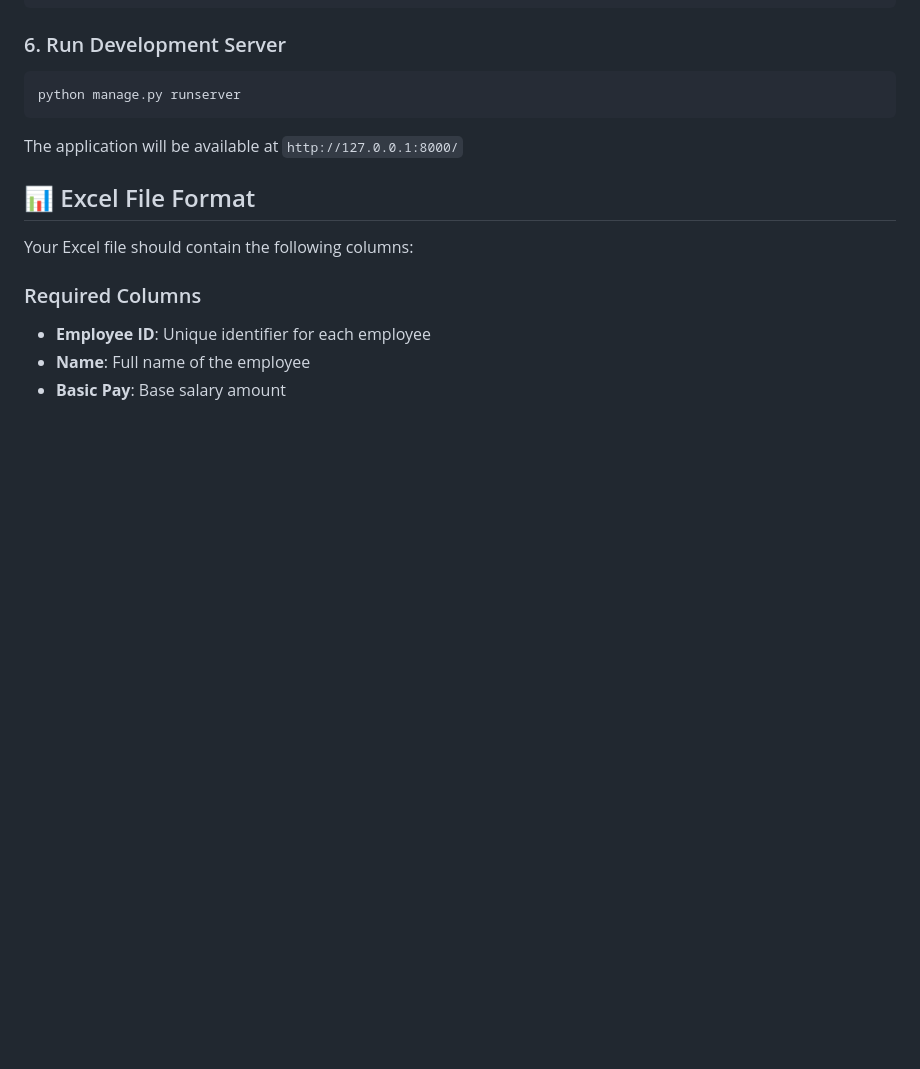
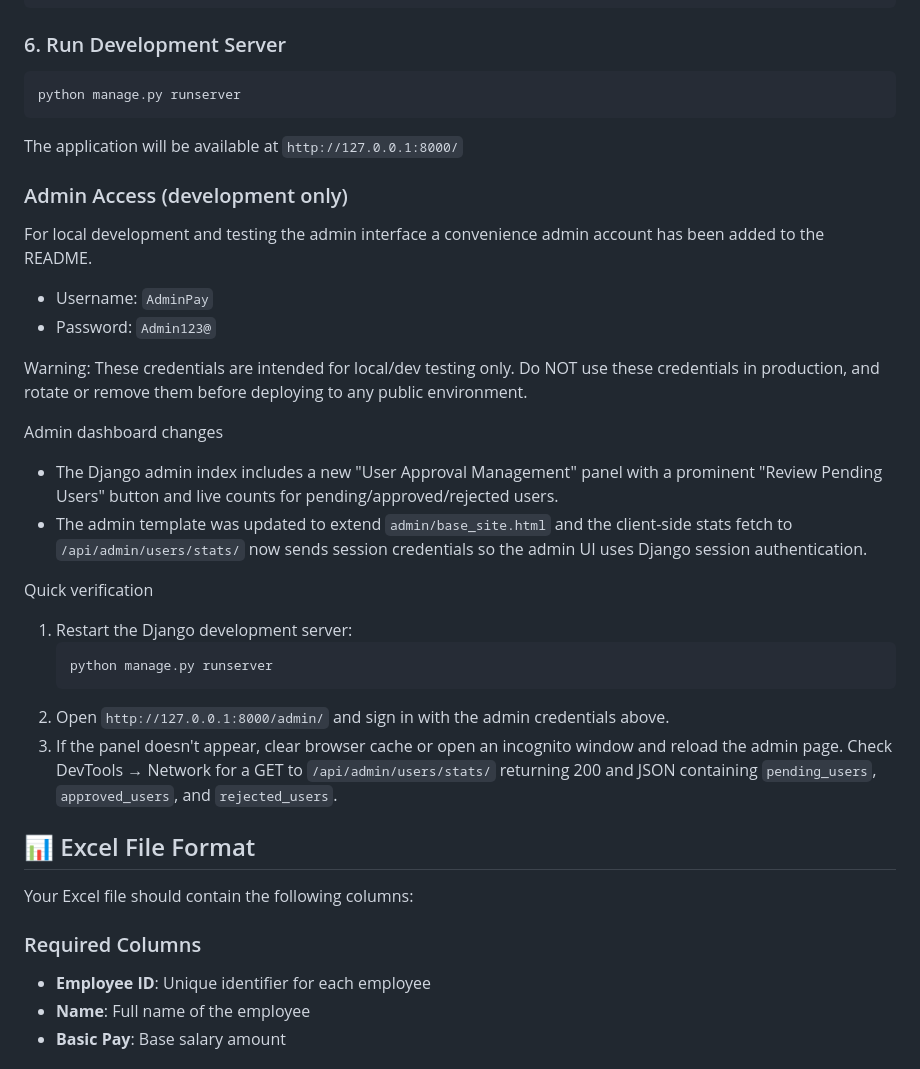
Before and after one commit to Mohamed-Sheik-Ali/A-P-P, a Markdown page: README.md, the part around the change printed below. GitHub-like rendering; blank space fills up the shorter version.

````diff
--- a/README.md
+++ b/README.md
@@ -72,6 +72,29 @@ python manage.py runserver
 ```
 
 The application will be available at `http://127.0.0.1:8000/`
+
+### Admin Access (development only)
+
+For local development and testing the admin interface a convenience admin account has been added to the README.
+
+- Username: `AdminPay`
+- Password: `Admin123@`
+
+Warning: These credentials are intended for local/dev testing only. Do NOT use these credentials in production, and rotate or remove them before deploying to any public environment.
+
+Admin dashboard changes
+
+- The Django admin index includes a new "User Approval Management" panel with a prominent "Review Pending Users" button and live counts for pending/approved/rejected users.
+- The admin template was updated to extend `admin/base_site.html` and the client-side stats fetch to `/api/admin/users/stats/` now sends session credentials so the admin UI uses Django session authentication.
+
+Quick verification
+
+1. Restart the Django development server:
+   ```bash
+   python manage.py runserver
+   ```
+2. Open `http://127.0.0.1:8000/admin/` and sign in with the admin credentials above.
+3. If the panel doesn't appear, clear browser cache or open an incognito window and reload the admin page. Check DevTools → Network for a GET to `/api/admin/users/stats/` returning 200 and JSON containing `pending_users`, `approved_users`, and `rejected_users`.
 
 ## 📊 Excel File Format
 
````
Also changed, not shown: other parts of README.md (+0 -40 lines).
